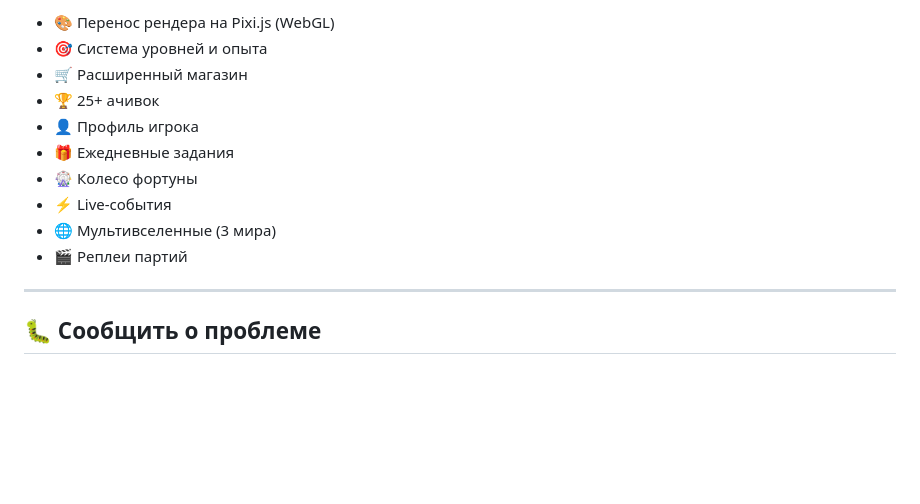
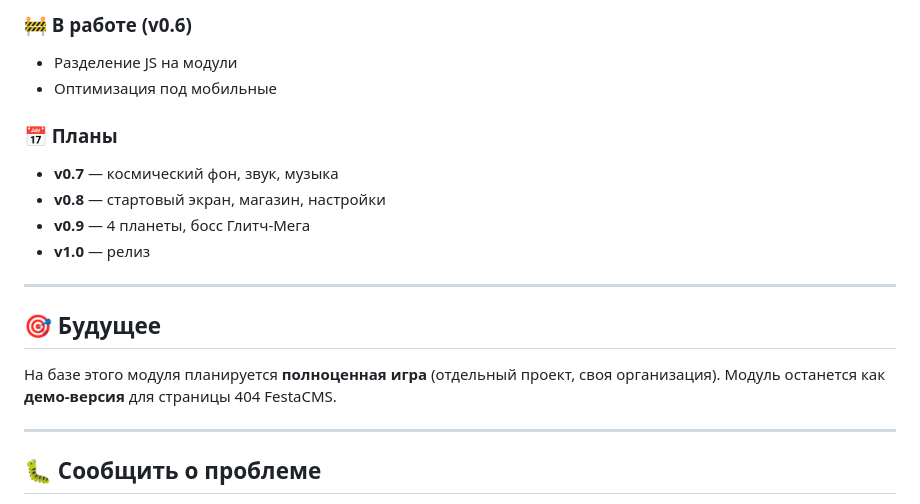
Before and after one commit to festacms/festacms-plugin-smsik-game, a Markdown page: README.md, the part around one of its changes. Drawn GitHub-style; blank space fills up the shorter version.

```diff
--- a/README.md
+++ b/README.md
@@ -113,14 +149,21 @@
 
-- 🎨 Перенос рендера на Pixi.js (WebGL)
-- 🎯 Система уровней и опыта
-- 🛒 Расширенный магазин
-- 🏆 25+ ачивок
-- 👤 Профиль игрока
-- 🎁 Ежедневные задания
-- 🎡 Колесо фортуны
-- ⚡ Live-события
-- 🌐 Мультивселенные (3 мира)
-- 🎬 Реплеи партий
+### 🚧 В работе (v0.6)
+
+- Разделение JS на модули
+- Оптимизация под мобильные
+
+### 📅 Планы
+
+- **v0.7** — космический фон, звук, музыка
+- **v0.8** — стартовый экран, магазин, настройки
+- **v0.9** — 4 планеты, босс Глитч-Мега
+- **v1.0** — релиз
+
+---
+
+## 🎯 Будущее
+
+На базе этого модуля планируется **полноценная игра** (отдельный проект, своя организация). Модуль останется как **демо-версия** для страницы 404 FestaCMS.
 
 ---
 
```
Also changed, not shown: other parts of README.md (+60 -24 lines).
